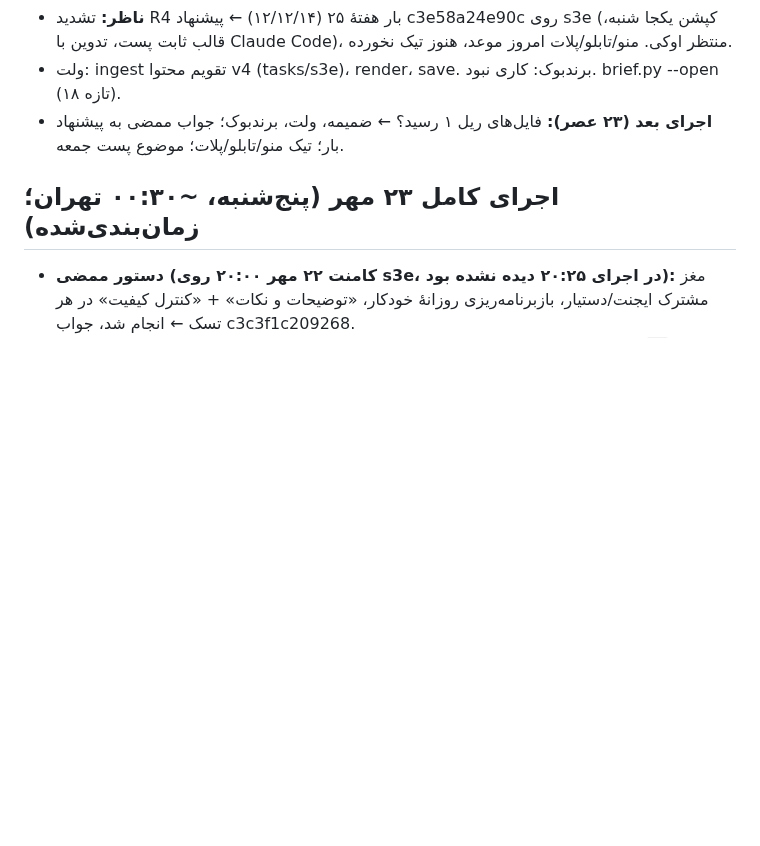
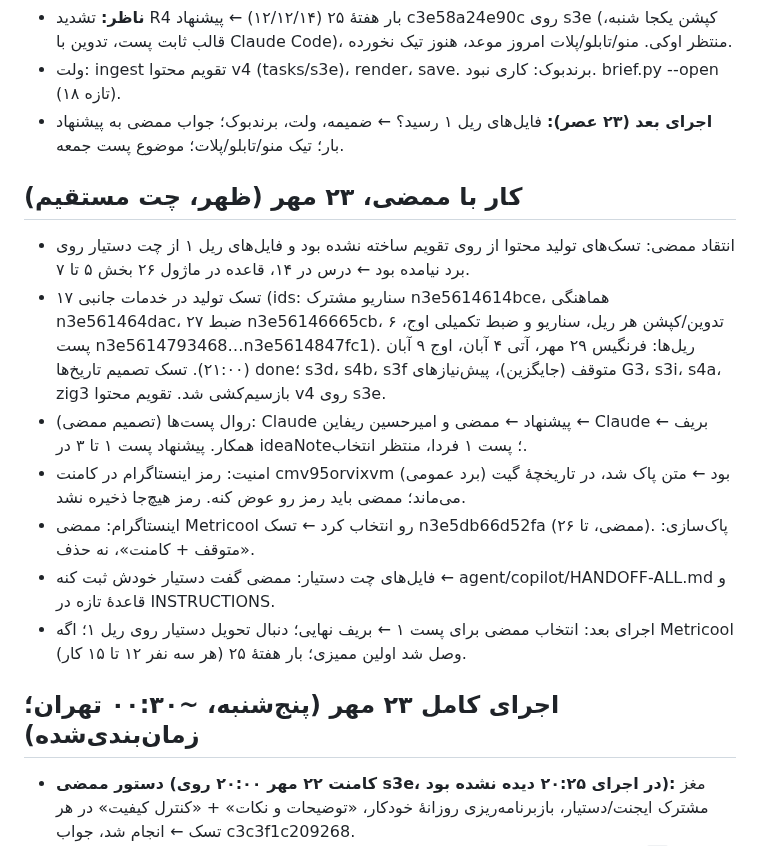
Before and after one commit to theglitchlabstudio-source/Susisa-projectboard, a Markdown page: agent/STATUS.md, the part around the change. Drawn GitHub-style; blank space fills up the shorter version.

Commit message:
agent: status 1405/07/23 noon
Co-Authored-By: Claude Opus 5.5 <noreply@anthropic.com>
Claude-Session: https://claude.ai/code/session_01FD2djvdqBWhq3ho4EY9Evx

```diff
--- a/agent/STATUS.md
+++ b/agent/STATUS.md
@@ -19,6 +19,15 @@ last_full_run: 1405/07/23
 - **ناظر:** تشدید R4 بار هفتهٔ ۲۵ (۱۲/۱۲/۱۴) ← پیشنهاد c3e58a24e90c روی s3e (کپشن یکجا شنبه، قالب ثابت پست، تدوین با Claude Code)، منتظر اوکی. منو/تابلو/پلات امروز موعد، هنوز تیک نخورده.
 - ولت: ingest تقویم محتوا v4 (tasks/s3e)، render، save. برندبوک: کاری نبود. brief.py --open (۱۸ تازه).
 - **اجرای بعد (۲۳ عصر):** فایل‌های ریل ۱ رسید؟ ← ضمیمه، ولت، برندبوک؛ جواب ممضی به پیشنهاد بار؛ تیک منو/تابلو/پلات؛ موضوع پست جمعه.
+
+## کار با ممضی، ۲۳ مهر (ظهر، چت مستقیم)
+- انتقاد ممضی: تسک‌های تولید محتوا از روی تقویم ساخته نشده بود و فایل‌های ریل ۱ از چت دستیار روی برد نیامده بود ← درس در ۱۴، قاعده در ماژول ۲۶ بخش ۵ تا ۷.
+- ۱۷ تسک تولید در خدمات جانبی (ids: سناریو مشترک n3e5614614bce، هماهنگی n3e561464dac، ضبط ۲۷ n3e56146665cb، تدوین/کپشن هر ریل، سناریو و ضبط تکمیلی اوج، ۶ پست n3e5614793468…n3e5614847fc1). ریل‌ها: فرنگیس ۲۹ مهر، آتی ۴ آبان، اوج ۹ آبان (۲۱:۰۰). تسک تصمیم تاریخ‌ها done؛ s3d، s4b، s3f متوقف (جایگزین)، پیش‌نیازهای G3، s3i، s4a، zig3 بازسیم‌کشی شد. تقویم محتوا v4 روی s3e.
+- روال پست‌ها (تصمیم ممضی): Claude پیشنهاد ← ممضی و امیرحسین ریفاین ← Claude بریف ← همکار. پیشنهاد پست ۱ تا ۳ در ideaNote؛ پست ۱ فردا، منتظر انتخاب.
+- امنیت: رمز اینستاگرام در کامنت cmv95orvixvm (برد عمومی) بود ← متن پاک شد، در تاریخچهٔ گیت می‌ماند؛ ممضی باید رمز رو عوض کنه. رمز هیچ‌جا ذخیره نشد.
+- اینستاگرام: ممضی Metricool رو انتخاب کرد ← تسک n3e5db66d52fa (ممضی، تا ۲۶). پاک‌سازی: «متوقف + کامنت»، نه حذف.
+- فایل‌های چت دستیار: ممضی گفت دستیار خودش ثبت کنه ← agent/copilot/HANDOFF-ALL.md و قاعدهٔ تازه در INSTRUCTIONS.
+- اجرای بعد: انتخاب ممضی برای پست ۱ ← بریف نهایی؛ دنبال تحویل دستیار روی ریل ۱؛ اگه Metricool وصل شد اولین ممیزی؛ بار هفتهٔ ۲۵ (هر سه نفر ۱۲ تا ۱۵ کار).
 
 ## اجرای کامل ۲۳ مهر (پنج‌شنبه، ~۰۰:۳۰ تهران؛ زمان‌بندی‌شده)
 - **دستور ممضی (کامنت ۲۲ مهر ۲۰:۰۰ روی s3e، در اجرای ۲۰:۲۵ دیده نشده بود):** مغز مشترک ایجنت/دستیار، بازبرنامه‌ریزی روزانهٔ خودکار، «توضیحات و نکات» + «کنترل کیفیت» در هر تسک ← انجام شد، جواب c3c3f1c209268.
```
